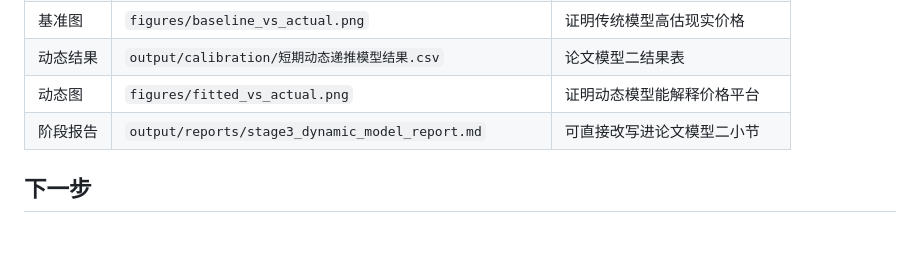
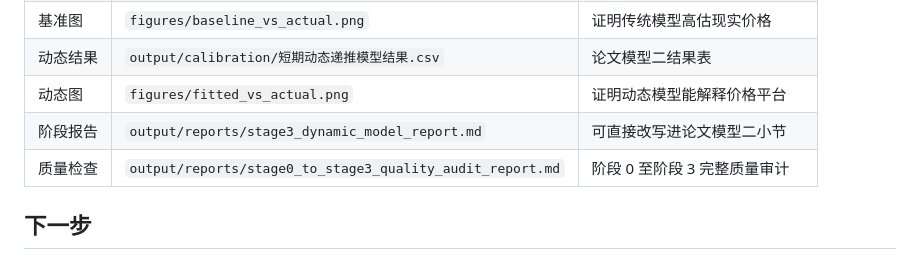
Before and after one commit to Timcai06/-A-, a Markdown page: STATUS.md, the part around the change. GitHub-like rendering; blank space fills up the shorter version.

Commit message:
Add stage 0-3 quality audit report

```diff
--- a/STATUS.md
+++ b/STATUS.md
@@ -62,6 +62,7 @@ flowchart LR
 | 动态结果 | `output/calibration/短期动态递推模型结果.csv` | 论文模型二结果表 |
 | 动态图 | `figures/fitted_vs_actual.png` | 证明动态模型能解释价格平台 |
 | 阶段报告 | `output/reports/stage3_dynamic_model_report.md` | 可直接改写进论文模型二小节 |
+| 质量检查 | `output/reports/stage0_to_stage3_quality_audit_report.md` | 阶段 0 至阶段 3 完整质量审计 |
 
 ## 下一步
 
```
Also changed, not shown: output/reports/stage0_to_stage3_quality_audit_report.md (added, +108 -0 lines).
